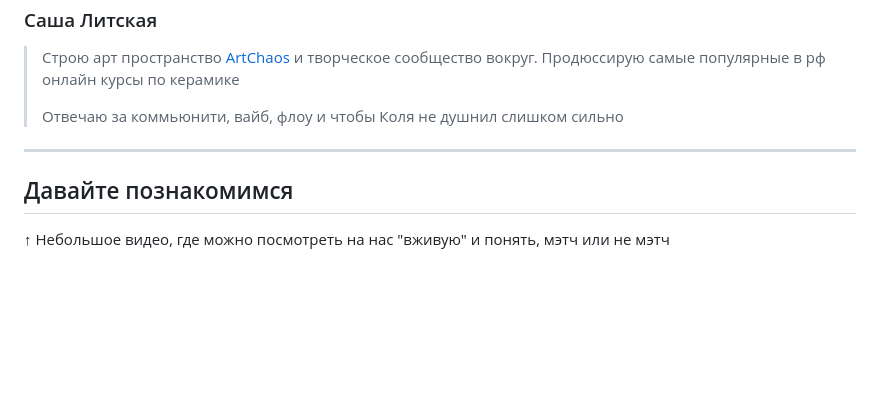
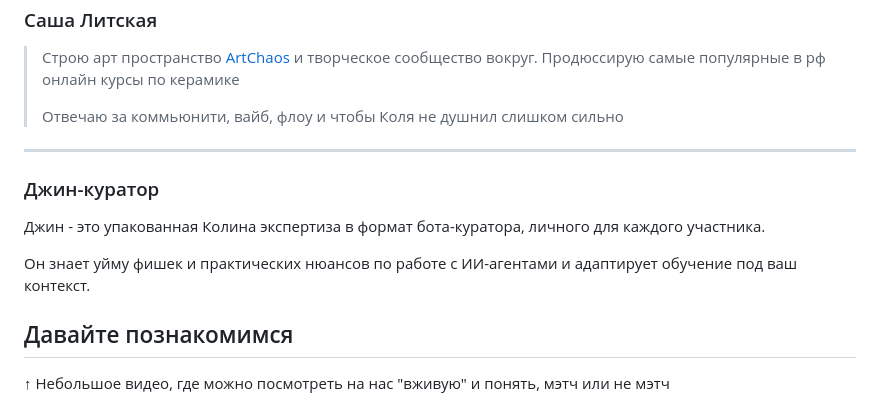
Before and after one commit to toolittlecakes/aiforwork_landing, a Markdown page: index.md, the part around one of its changes. GitHub-like rendering; blank space fills up the shorter version.

```diff
--- a/index.md
+++ b/index.md
@@ -315,6 +308,12 @@ API-ключи, .env/секреты, консольные команды, бра
 
 ---
 
+### Джин-куратор
+
+Джин - это упакованная Колина экспертиза в формат бота-куратора, личного для каждого участника.
+
+Он знает уйму фишек и практических нюансов по работе с ИИ-агентами и адаптирует обучение под ваш контекст.
+
 ## Давайте познакомимся
 
 <!-- A/B intro_video_v1: with_video показывает всю секцию; without_video скрывает её целиком. Текст остальных секций одинаковый. Протокол: docs/intro-video-test.md. -->
```
Also changed, not shown: other parts of index.md (+19 -26 lines).
